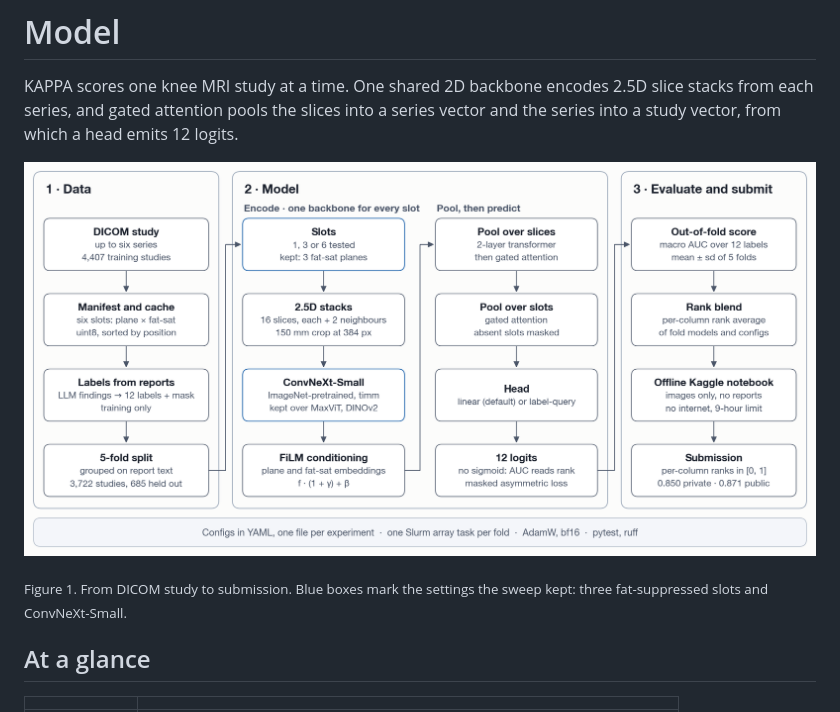
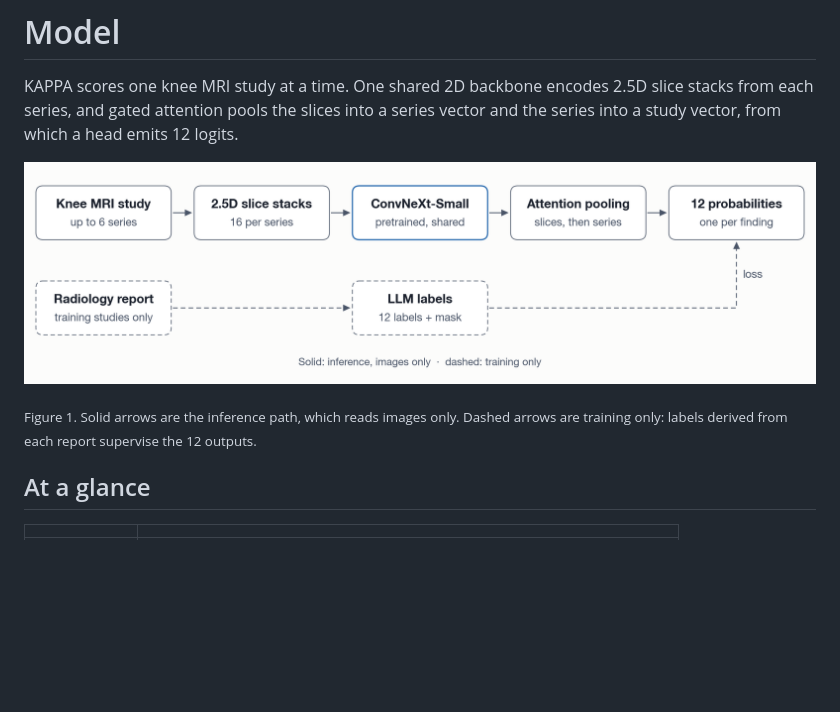
Before and after one commit to as-obaid/KAPPA, a Markdown page: docs/model.md, the part around one of its changes. Drawn GitHub-style; pictures changed too: docs/figures/architecture.png; blank space fills up the shorter version.

```diff
--- a/docs/model.md
+++ b/docs/model.md
@@ -8,6 +8,6 @@ study vector, from which a head emits 12 logits.
 
-<sub>Figure 1. From DICOM study to submission. Blue boxes mark the settings the sweep kept: three
-fat-suppressed slots and ConvNeXt-Small.</sub>
+<sub>Figure 1. Solid arrows are the inference path, which reads images only. Dashed arrows are
+training only: labels derived from each report supervise the 12 outputs.</sub>
 
 ## At a glance
 
```
Also changed, not shown: other parts of docs/model.md (+1 -1 lines), README.md (+17 -14 lines), docs/figures/overview.png (added).
